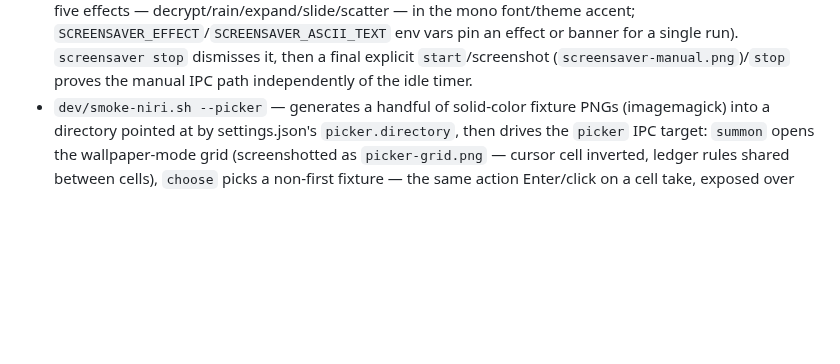
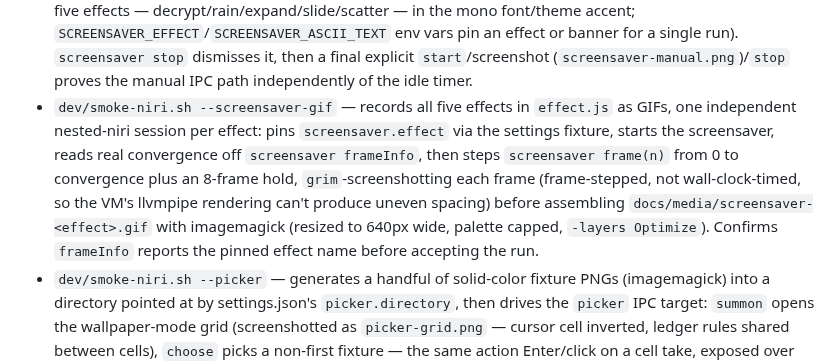
Before and after one commit to FormalSnake/FormalShell, a Markdown page: CLAUDE.md, the part around the change. Drawn GitHub-style; blank space fills up the shorter version.

```diff
--- a/CLAUDE.md
+++ b/CLAUDE.md
@@ -115,6 +115,16 @@ Guidance for Claude Code (claude.ai/code) when working in this repository.
   stop` dismisses it, then a final explicit `start`/screenshot
   (`screensaver-manual.png`)/`stop` proves the manual IPC path
   independently of the idle timer.
+- `dev/smoke-niri.sh --screensaver-gif` — records all five effects in
+  `effect.js` as GIFs, one independent nested-niri session per effect: pins
+  `screensaver.effect` via the settings fixture, starts the screensaver,
+  reads real convergence off `screensaver frameInfo`, then steps
+  `screensaver frame(n)` from 0 to convergence plus an 8-frame hold,
+  `grim`-screenshotting each frame (frame-stepped, not wall-clock-timed, so
+  the VM's llvmpipe rendering can't produce uneven spacing) before
+  assembling `docs/media/screensaver-<effect>.gif` with imagemagick
+  (resized to 640px wide, palette capped, `-layers Optimize`). Confirms
+  `frameInfo` reports the pinned effect name before accepting the run.
 - `dev/smoke-niri.sh --picker` — generates a handful of solid-color fixture
   PNGs (imagemagick) into a directory pointed at by settings.json's
   `picker.directory`, then drives the `picker` IPC target: `summon` opens
```
Also changed, not shown: README.md (+7 -0 lines).
